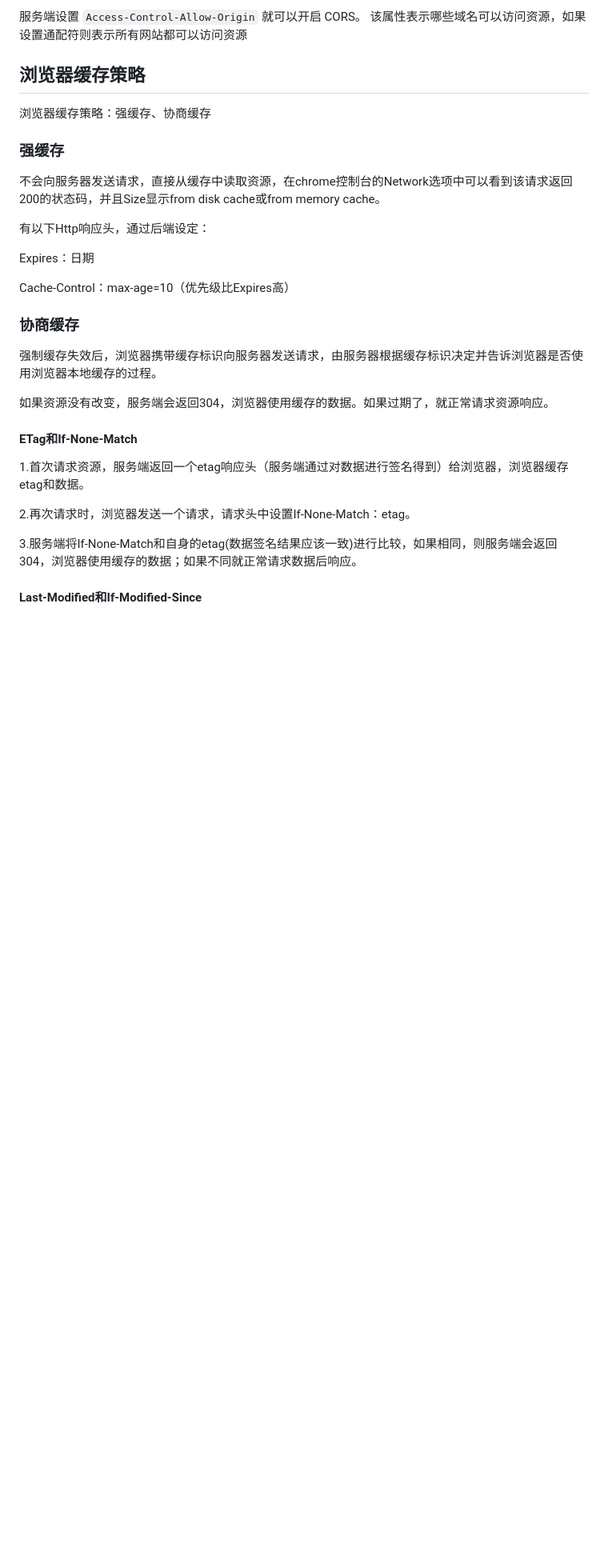
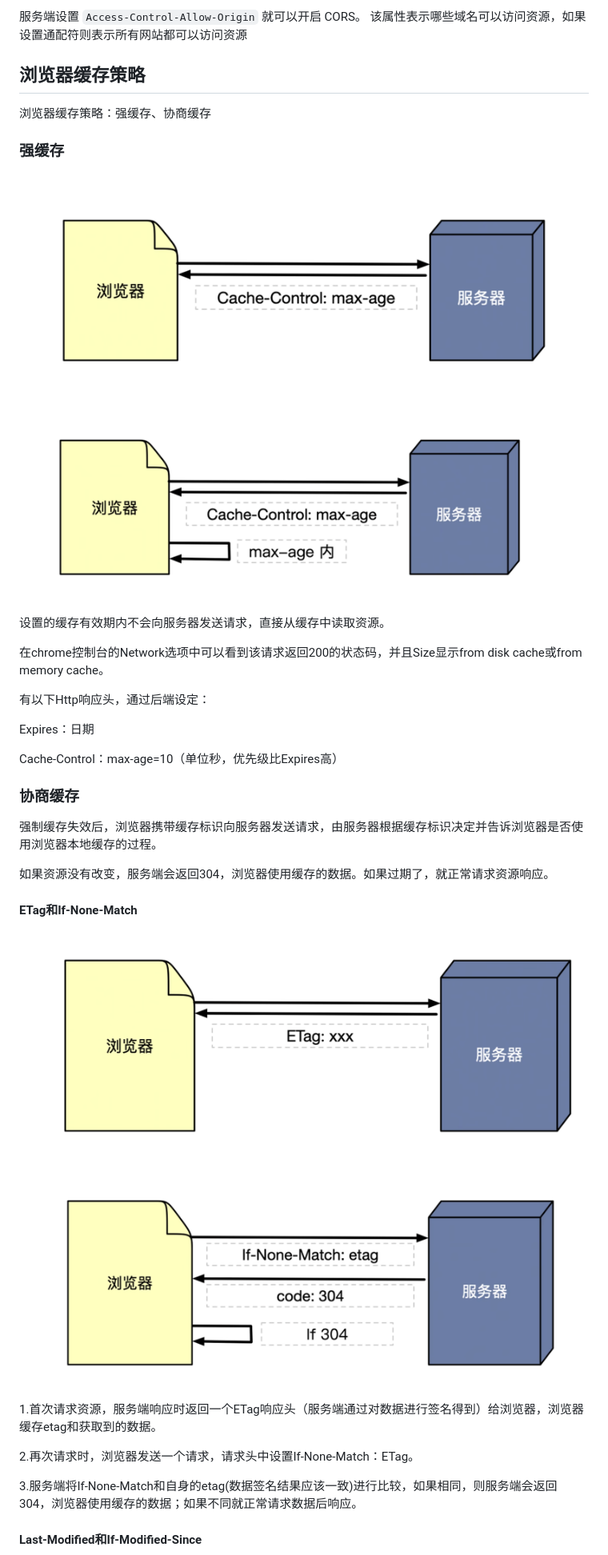
Before and after one commit to dnhy/js-basic, a Markdown page: 浏览器面试题.md, the part around the change printed below. Shown: that part at 80% size. Drawn GitHub-style; pictures changed too: md-img/image-20241104232106518.png (added), md-img/image-20241104233202796.png (added), md-img/image-20241104233228641.png (added); blank space fills up the shorter version.

```diff
--- a/浏览器面试题.md
+++ b/浏览器面试题.md
@@ -52,13 +52,19 @@ CORS
 
 ### 强缓存
 
-不会向服务器发送请求，直接从缓存中读取资源，在chrome控制台的Network选项中可以看到该请求返回200的状态码，并且Size显示from disk cache或from memory cache。
+![image-20241104233202796](./md-img/image-20241104233202796.png)
+
+![image-20241104233228641](./md-img/image-20241104233228641.png)
+
+设置的缓存有效期内不会向服务器发送请求，直接从缓存中读取资源。
+
+在chrome控制台的Network选项中可以看到该请求返回200的状态码，并且Size显示from disk cache或from memory cache。
 
 有以下Http响应头，通过后端设定：
 
 Expires：日期
 
-Cache-Control：max-age=10（优先级比Expires高）
+Cache-Control：max-age=10（单位秒，优先级比Expires高）
 
 ### 协商缓存
 
@@ -68,9 +74,13 @@ Cache-Control：max-age=10（优先级比Expires高）
 
 #### ETag和If-None-Match
 
-1.首次请求资源，服务端返回一个etag响应头（服务端通过对数据进行签名得到）给浏览器，浏览器缓存etag和数据。
+![image-20241104233259828](./md-img/image-20241104233259828.png)
 
-2.再次请求时，浏览器发送一个请求，请求头中设置If-None-Match：etag。
+![image-20241104232106518](./md-img/image-20241104232106518.png)
+
+1.首次请求资源，服务端响应时返回一个ETag响应头（服务端通过对数据进行签名得到）给浏览器，浏览器缓存etag和获取到的数据。
+
+2.再次请求时，浏览器发送一个请求，请求头中设置If-None-Match：ETag。
 
 3.服务端将If-None-Match和自身的etag(数据签名结果应该一致)进行比较，如果相同，则服务端会返回304，浏览器使用缓存的数据；如果不同就正常请求数据后响应。
 
```
Also changed, not shown: other parts of 浏览器面试题.md (+7 -1 lines), record&issues.md (+10 -0 lines), 观js-info有感.md (+17 -3 lines), md-img/image-20241104232612499.png (added), md-img/image-20241104232633352.png (added), 5 other files.
